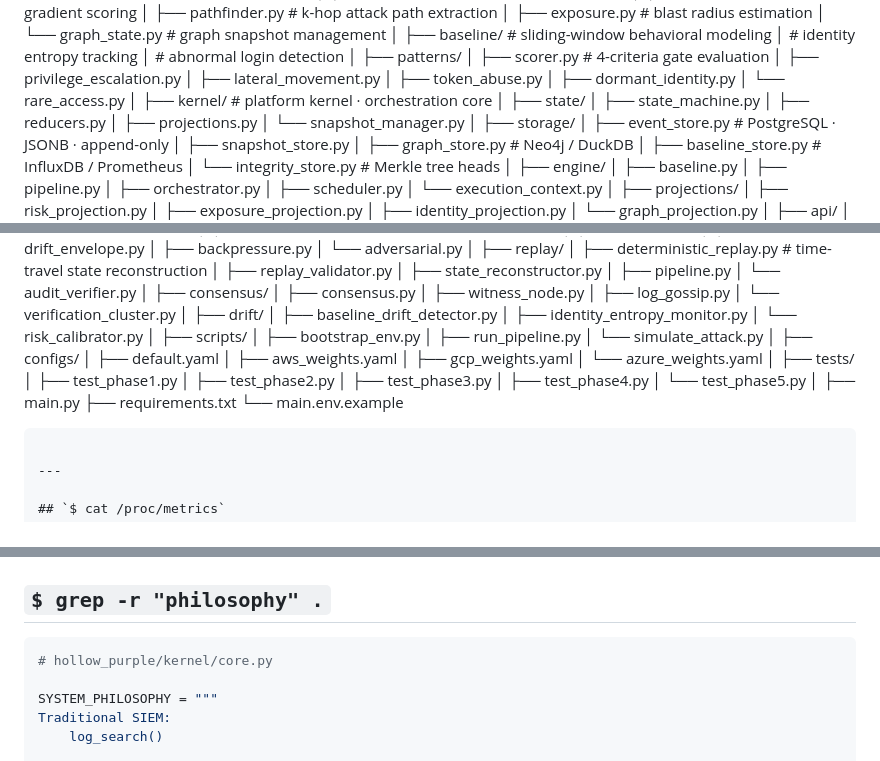
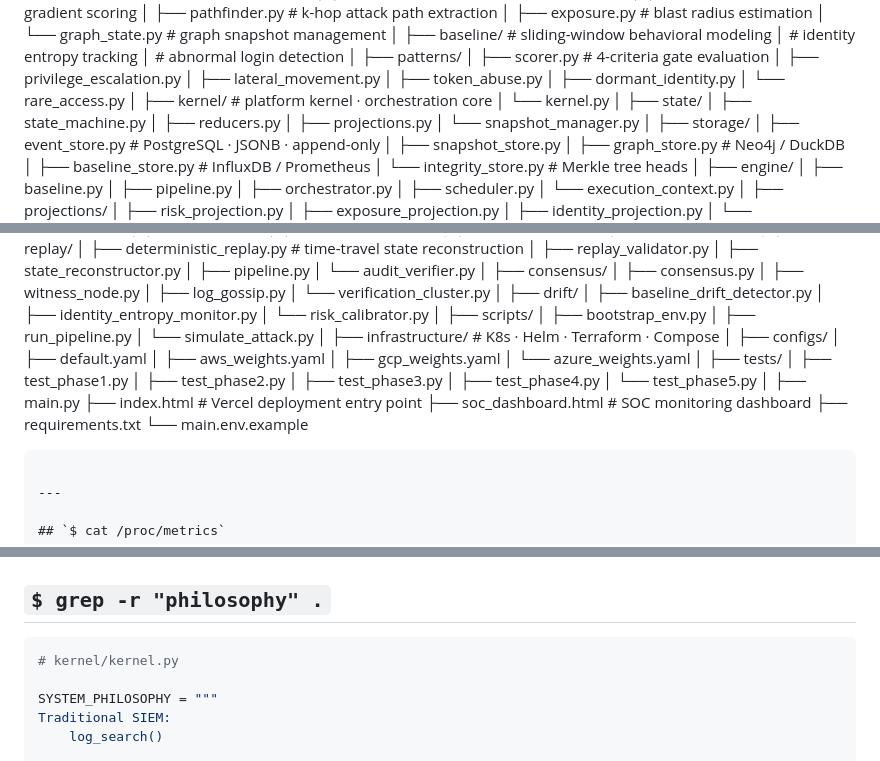
Before and after one commit to Tejaswanth2406/hollow-purple, a Markdown page: README.md, 3 parts joined by grey strips. Drawn GitHub-style.

Commit message:
Update README.md to reflect correct file structure and fix typos

````diff
--- a/README.md
+++ b/README.md
@@ -100,6 +100,7 @@ hollow-purple/
 │   └── rare_access.py
 │
 ├── kernel/                    # platform kernel · orchestration core
+│   └── kernel.py
 │
 ├── state/
 │   ├── state_machine.py
@@ -182,6 +183,8 @@ hollow-purple/
 │   ├── run_pipeline.py
 │   └── simulate_attack.py
 │
+├── infrastructure/            # K8s · Helm · Terraform · Compose
+│
 ├── configs/
 │   ├── default.yaml
 │   ├── aws_weights.yaml
@@ -196,6 +199,8 @@ hollow-purple/
 │   └── test_phase5.py
 │
 ├── main.py
+├── index.html                 # Vercel deployment entry point
+├── soc_dashboard.html         # SOC monitoring dashboard
 ├── requirements.txt
 └── main.env.example
 ```
@@ -470,7 +475,7 @@ Resilience      Backpressure + drift envelopes
 ## `$ grep -r "philosophy" .`
 
 ```python
-# hollow_purple/kernel/core.py
+# kernel/kernel.py
 
 SYSTEM_PHILOSOPHY = """
 Traditional SIEM:
````
